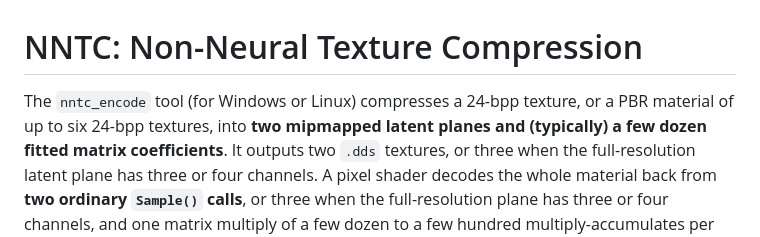
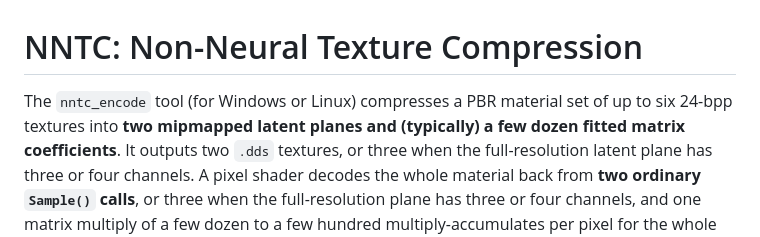
Before and after one commit to SamG-Coder/nntc, a Markdown page: README.md, the part around the change. GitHub-like rendering.

Commit message:
Fix typo in README.md description of nntc_encode

```diff
--- a/README.md
+++ b/README.md
@@ -3,7 +3,7 @@
 
 # NNTC: Non-Neural Texture Compression
 
-The `nntc_encode` tool (for Windows or Linux) compresses a 24-bpp texture, or a PBR material of up to six 24-bpp textures, into **two mipmapped latent planes and (typically) a few dozen
+The `nntc_encode` tool (for Windows or Linux) compresses a PBR material set of up to six 24-bpp textures into **two mipmapped latent planes and (typically) a few dozen
 fitted matrix coefficients**. It outputs two `.dds` textures, or three when the full-resolution latent plane has three or four channels. A pixel shader decodes
 the whole material back from **two ordinary `Sample()` calls**, or three when the full-resolution plane has three or
 four channels, and one matrix multiply of a few dozen to a few hundred multiply-accumulates per pixel for the whole
```
